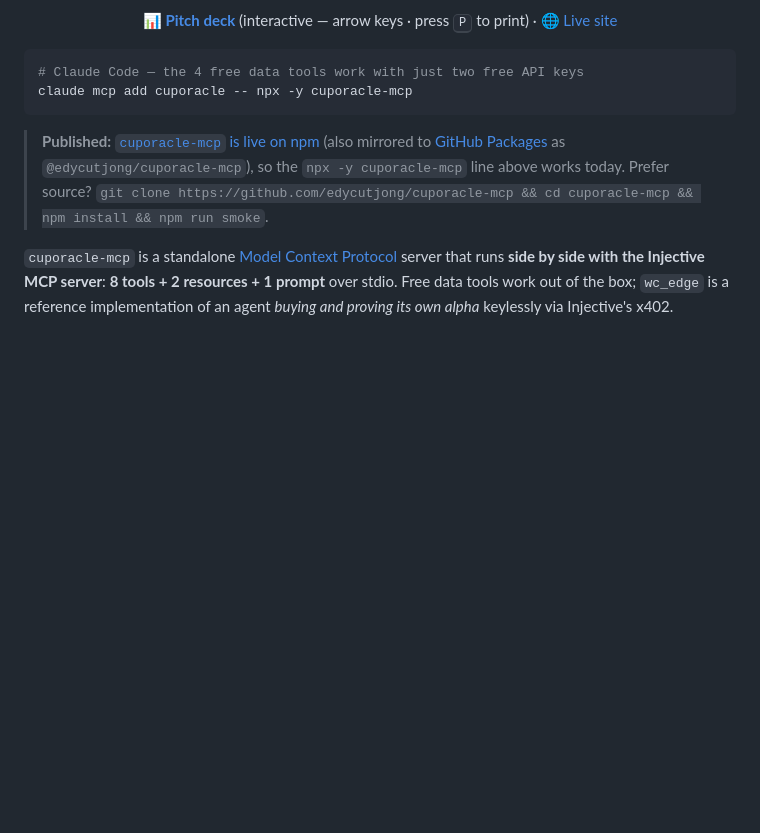
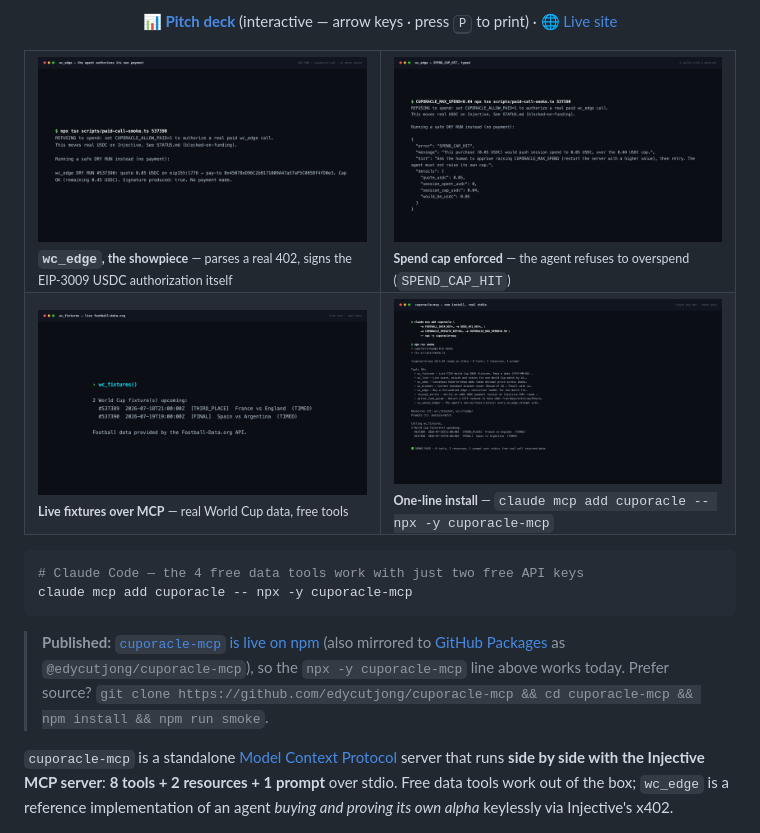
Before and after one commit to edycutjong/cuporacle-mcp, a Markdown page: README.md, the part around the change. GitHub-like rendering; pictures changed too: docs/screenshots/02_install.png (added), docs/screenshots/03_fixtures.png (added), docs/screenshots/05_edge.png (added); blank space fills up the shorter version.

Commit message:
docs(readme): add real product screenshot grid (4 shots, money-shot first)

````diff
--- a/README.md
+++ b/README.md
@@ -33,6 +33,17 @@
 </p>
 
 <p align="center">📊 <strong><a href="https://cuporacle.edycu.dev/pitch/">Pitch deck</a></strong> (interactive — arrow keys · press <kbd>P</kbd> to print) · 🌐 <a href="https://cuporacle.edycu.dev/">Live site</a></p>
+
+<table>
+  <tr>
+    <td width="50%"><img src="docs/screenshots/05_edge.png" alt="wc_edge parses a real HTTP 402 quote and signs the EIP-3009 USDC authorization locally"/><br/><sub><b><code>wc_edge</code>, the showpiece</b> — parses a real 402, signs the EIP-3009 USDC authorization itself</sub></td>
+    <td width="50%"><img src="docs/screenshots/06_cap.png" alt="The session spend cap refusing a call — SPEND_CAP_HIT"/><br/><sub><b>Spend cap enforced</b> — the agent refuses to overspend (<code>SPEND_CAP_HIT</code>)</sub></td>
+  </tr>
+  <tr>
+    <td width="50%"><img src="docs/screenshots/03_fixtures.png" alt="Live World Cup fixtures over stdio MCP"/><br/><sub><b>Live fixtures over MCP</b> — real World Cup data, free tools</sub></td>
+    <td width="50%"><img src="docs/screenshots/02_install.png" alt="One-line install into Claude Code"/><br/><sub><b>One-line install</b> — <code>claude mcp add cuporacle -- npx -y cuporacle-mcp</code></sub></td>
+  </tr>
+</table>
 
 ```bash
 # Claude Code — the 4 free data tools work with just two free API keys
````
